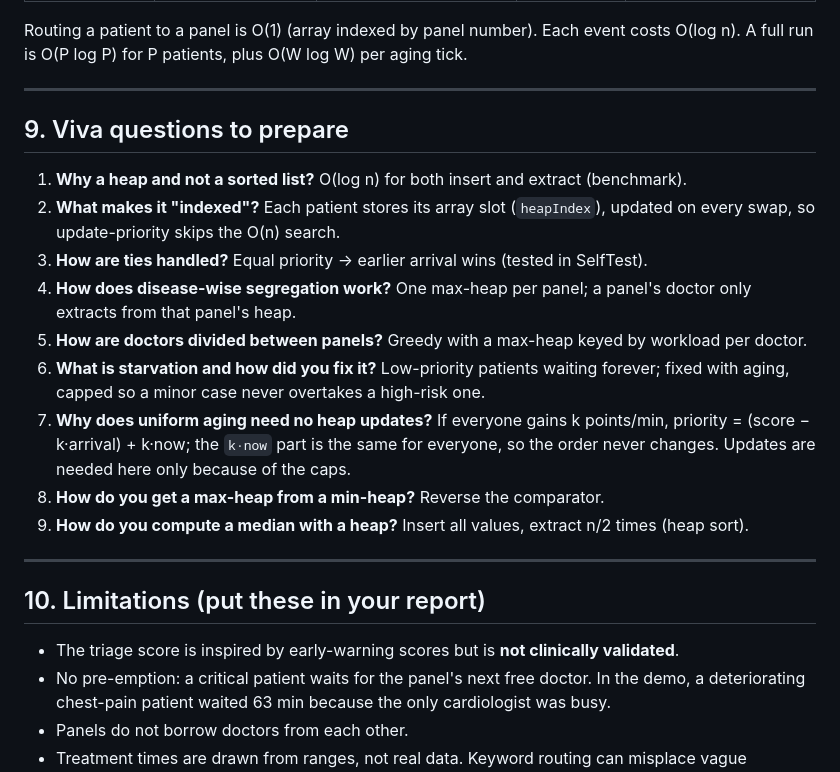
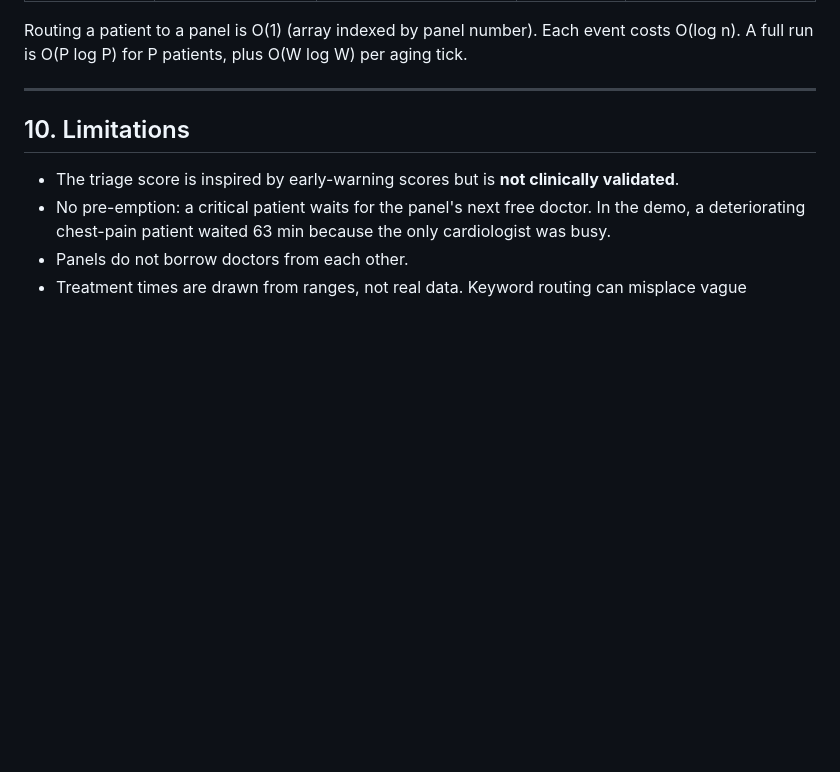
Before and after one commit to tanishkagoswami/HospitalER, a Markdown page: README.md, the part around the change. Rendered like a GitHub page; blank space fills up the shorter version.

Commit message:
Update README only

```diff
--- a/README.md
+++ b/README.md
@@ -253,28 +253,8 @@ O(log n). A full run is O(P log P) for P patients, plus O(W log W) per aging tic
 
 ---
 
-## 9. Viva questions to prepare
 
-1. **Why a heap and not a sorted list?** O(log n) for both insert and extract (benchmark).
-2. **What makes it "indexed"?** Each patient stores its array slot (`heapIndex`), updated
-   on every swap, so update-priority skips the O(n) search.
-3. **How are ties handled?** Equal priority → earlier arrival wins (tested in SelfTest).
-4. **How does disease-wise segregation work?** One max-heap per panel; a panel's doctor
-   only extracts from that panel's heap.
-5. **How are doctors divided between panels?** Greedy with a max-heap keyed by workload
-   per doctor.
-6. **What is starvation and how did you fix it?** Low-priority patients waiting forever;
-   fixed with aging, capped so a minor case never overtakes a high-risk one.
-7. **Why does uniform aging need no heap updates?** If everyone gains k points/min,
-   priority = (score − k·arrival) + k·now; the `k·now` part is the same for everyone,
-   so the order never changes. Updates are needed here only because of the caps.
-8. **How do you get a max-heap from a min-heap?** Reverse the comparator.
-9. **How do you compute a median with a heap?** Insert all values, extract n/2 times
-   (heap sort).
-
----
-
-## 10. Limitations (put these in your report)
+## 10. Limitations
 
 - The triage score is inspired by early-warning scores but is **not clinically validated**.
 - No pre-emption: a critical patient waits for the panel's next free doctor. In the demo,
```
